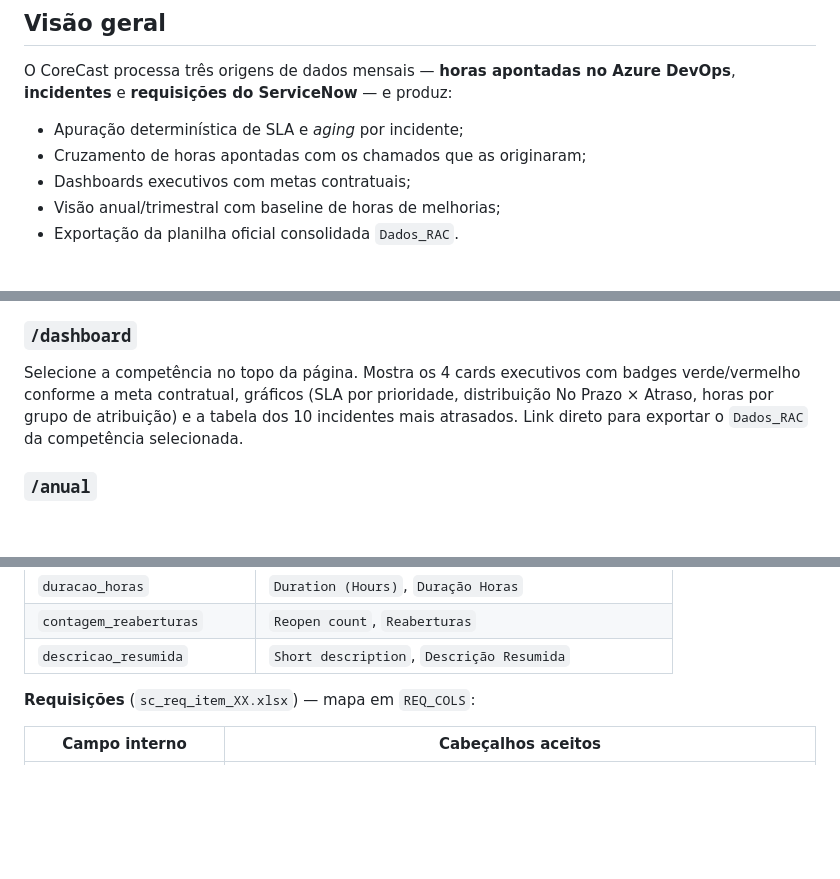
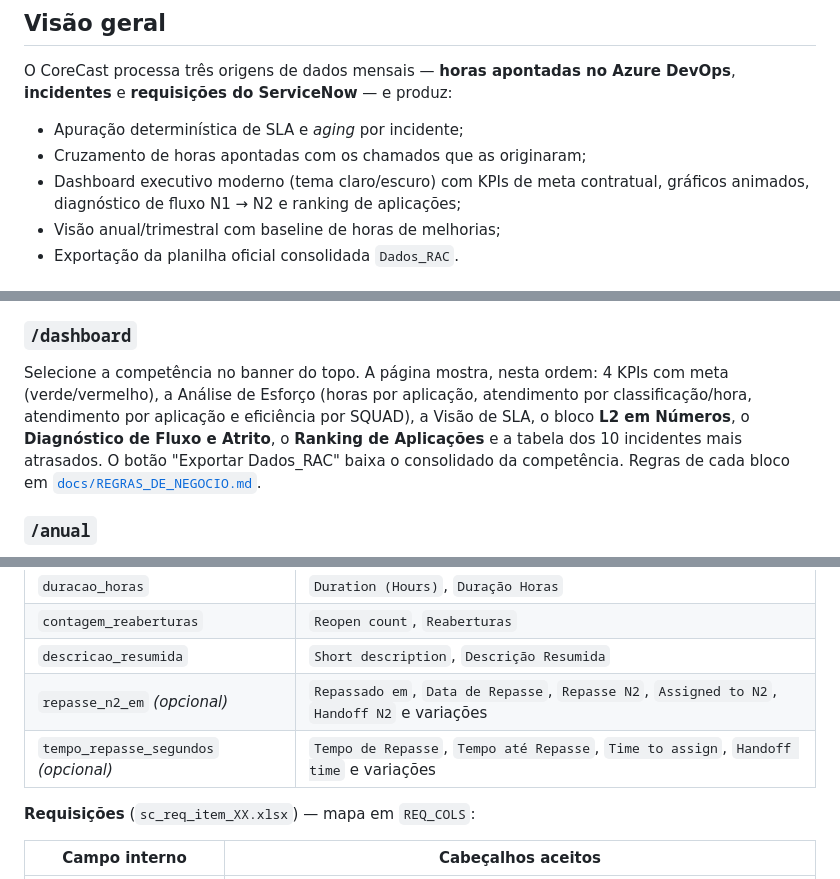
Before and after one commit to jorgyvanlima/corecastpy, a Markdown page: README.md, 3 parts joined by grey strips. Drawn GitHub-style; blank space fills up the shorter version.

```diff
--- a/README.md
+++ b/README.md
@@ -34,7 +37,7 @@ O CoreCast processa três origens de dados mensais — **horas apontadas no Azur
 
 - Apuração determinística de SLA e *aging* por incidente;
 - Cruzamento de horas apontadas com os chamados que as originaram;
-- Dashboards executivos com metas contratuais;
+- Dashboard executivo moderno (tema claro/escuro) com KPIs de meta contratual, gráficos animados, diagnóstico de fluxo N1 → N2 e ranking de aplicações;
 - Visão anual/trimestral com baseline de horas de melhorias;
 - Exportação da planilha oficial consolidada `Dados_RAC`.
 
@@ -247,7 +276,7 @@ O usuário admin só é criado se a tabela `usuarios` estiver vazia (checagem em
 Selecione uma competência existente **ou** crie uma nova informando mês/ano. Envie os três arquivos brutos (Horas Tereos, Incidentes, Requisições) **ou** um único consolidado `Dados_RAC` (que tem precedência sobre os brutos se ambos forem enviados). Ao processar, a importação anterior daquela competência é completamente substituída.
 
 ### `/dashboard`
-Selecione a competência no topo da página. Mostra os 4 cards executivos com badges verde/vermelho conforme a meta contratual, gráficos (SLA por prioridade, distribuição No Prazo × Atraso, horas por grupo de atribuição) e a tabela dos 10 incidentes mais atrasados. Link direto para exportar o `Dados_RAC` da competência selecionada.
+Selecione a competência no banner do topo. A página mostra, nesta ordem: 4 KPIs com meta (verde/vermelho), a Análise de Esforço (horas por aplicação, atendimento por classificação/hora, atendimento por aplicação e eficiência por SQUAD), a Visão de SLA, o bloco **L2 em Números**, o **Diagnóstico de Fluxo e Atrito**, o **Ranking de Aplicações** e a tabela dos 10 incidentes mais atrasados. O botão "Exportar Dados_RAC" baixa o consolidado da competência. Regras de cada bloco em [`docs/REGRAS_DE_NEGOCIO.md`](docs/REGRAS_DE_NEGOCIO.md).
 
 ### `/anual`
 Selecione o ano. Mostra os 4 cards trimestrais, o formulário de baseline de melhorias do trimestre em foco (clique em "Ver baseline" em qualquer card trimestral para trocar o foco), o CRUD de melhorias do período, o gráfico de evolução mensal (eficiência de SLA, aging, total de horas) e a tabela detalhada mês a mês.
@@ -289,6 +318,8 @@ O mapeamento é por **nome de cabeçalho** (case/acento-insensível), não por p
 | `duracao_horas` | `Duration (Hours)`, `Duração Horas` |
 | `contagem_reaberturas` | `Reopen count`, `Reaberturas` |
 | `descricao_resumida` | `Short description`, `Descrição Resumida` |
+| `repasse_n2_em` *(opcional)* | `Repassado em`, `Data de Repasse`, `Repasse N2`, `Assigned to N2`, `Handoff N2` e variações |
+| `tempo_repasse_segundos` *(opcional)* | `Tempo de Repasse`, `Tempo até Repasse`, `Time to assign`, `Handoff time` e variações |
 
 **Requisições** (`sc_req_item_XX.xlsx`) — mapa em `REQ_COLS`:
 
```
Also changed, not shown: other parts of README.md (+38 -4 lines), docs/REGRAS_DE_NEGOCIO.md (added, +200 -0 lines).
